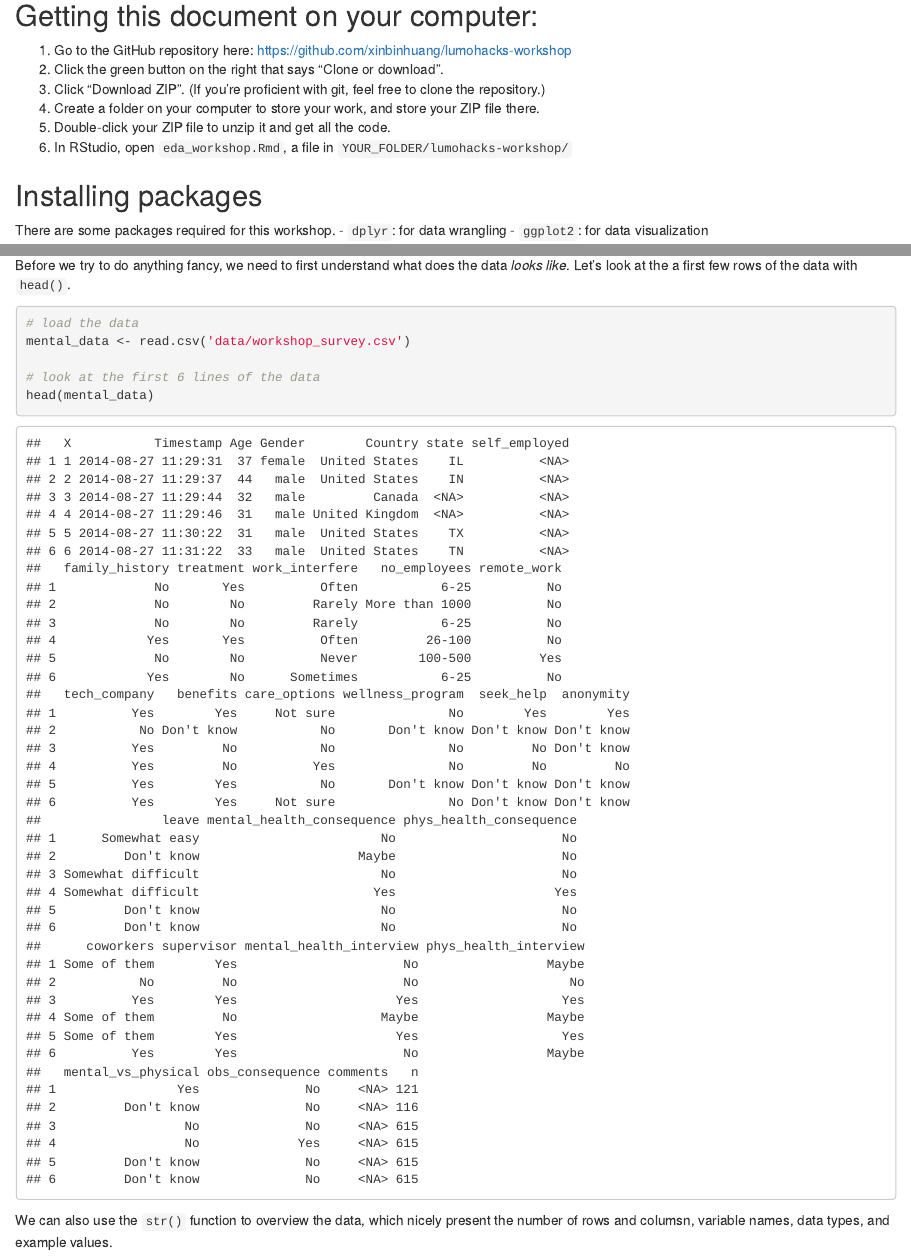
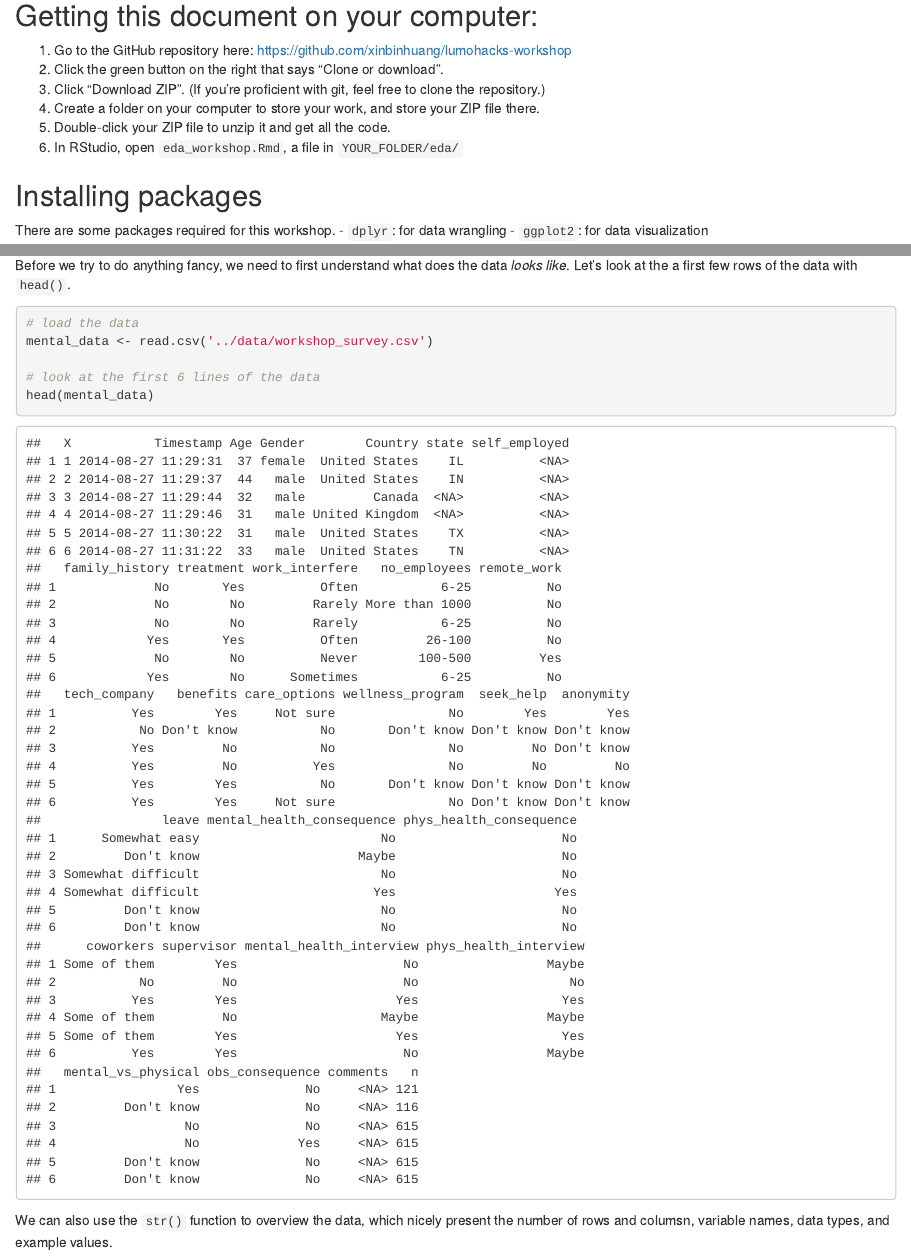
Before and after one commit to xinbinhuang/eda-workshop, an R Markdown document (eda/eda_workshop.Rmd): the page in a window 1100 px wide, from 390 px down, and a second part further down, joined at a grey line. Rendered offline with R 4.5, knitr and Pandoc, with nearby package versions.

Commit message:
Move files into `eda`

````diff
--- a/eda_workshop.Rmd
+++ b/eda/eda_workshop.Rmd
@@ -28,7 +28,7 @@ knitr::opts_chunk$set(echo = TRUE, message = FALSE)
 3. Click "Download ZIP". (If you're proficient with git, feel free to clone the repository.)
 4. Create a folder on your computer to store your work, and store your ZIP file there.
 5. Double-click your ZIP file to unzip it and get all the code.
-6. In RStudio, open `eda_workshop.Rmd`, a file in `YOUR_FOLDER/lumohacks-workshop/`
+6. In RStudio, open `eda_workshop.Rmd`, a file in `YOUR_FOLDER/eda/`
 
 ## Installing packages
 
@@ -114,7 +114,7 @@ Before we try to do anything fancy, we need to first understand what does the da
 
 ```{r}
 # load the data
-mental_data <- read.csv('data/workshop_survey.csv')
+mental_data <- read.csv('../data/workshop_survey.csv')
 
 # look at the first 6 lines of the data
 head(mental_data)
````
Also changed, not shown: eda/eda_workshop.html, eda/eda_workshop.md, eda/eda_workshop_files/figure-html/unnamed-chunk-27-1.png (renamed from eda_workshop_files/figure-html/unnamed-chunk-27-1.png), eda/eda_workshop_files/figure-html/unnamed-chunk-28-1.png (renamed from eda_workshop_files/figure-html/unnamed-chunk-28-1.png), eda/eda_workshop_files/figure-html/unnamed-chunk-29-1.png (renamed from eda_workshop_files/figure-html/unnamed-chunk-29-1.png), eda/eda_workshop_files/figure-html/unnamed-chunk-30-1.png (renamed from eda_workshop_files/figure-html/unnamed-chunk-30-1.png), eda/eda_workshop_files/figure-html/unnamed-chunk-31-1.png (renamed from eda_workshop_files/figure-html/unnamed-chunk-31-1.png).
